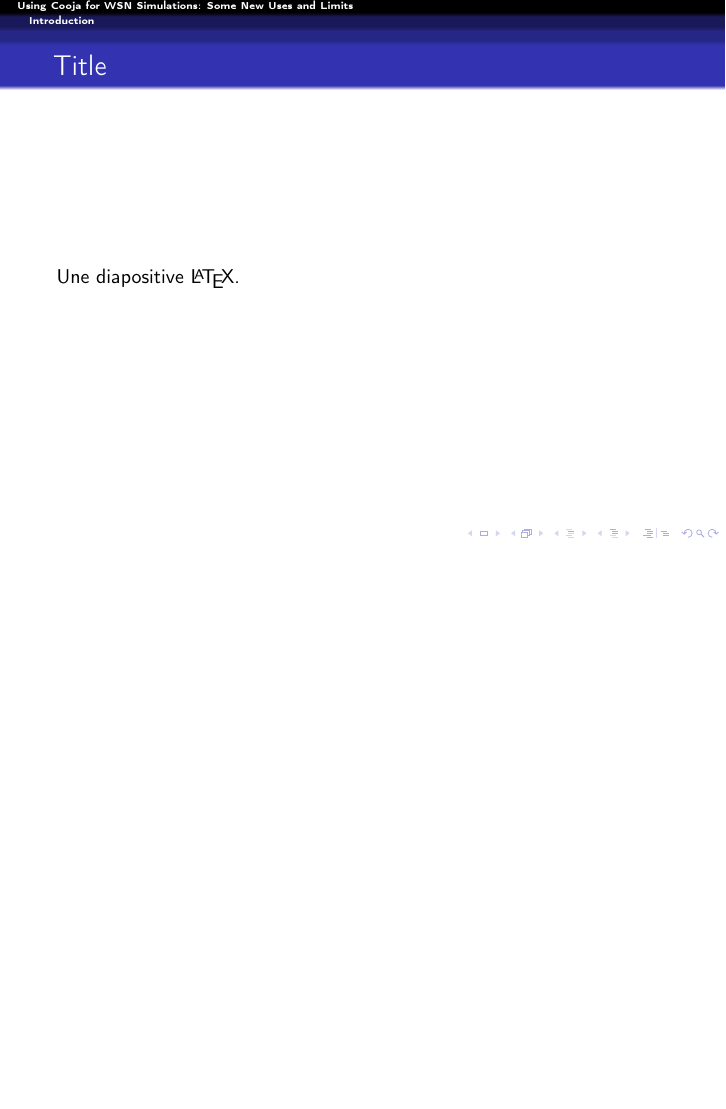
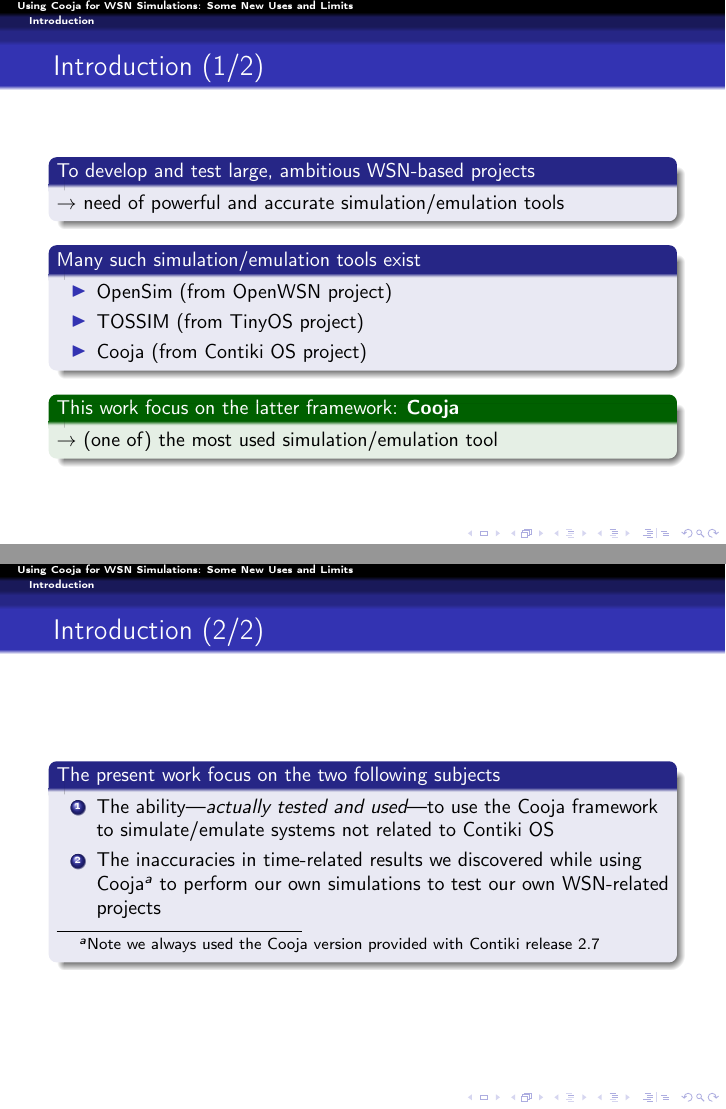
Before and after one commit to rousselk/ewsn2016-NextMote-Pres, LaTeX slides (Pres-KR-EWSN2016-NextMote.tex): page 3 of 10 before the commit and pages 3 and 4 of 11 after it, the two joined at a grey line, the shorter picture padded with empty space. Compiled offline with pdfLaTeX.

Commit message:
Ecriture de la section 1 (Introduction)

```diff
--- a/Pres-KR-EWSN2016-NextMote.tex
+++ b/Pres-KR-EWSN2016-NextMote.tex
@@ -55,8 +55,34 @@
 \section{Introduction}
 
 \begin{frame}
-\frametitle{Title}
-Une diapositive \LaTeX.
+\frametitle{Introduction (1/2)}
+\begin{block}{To develop and test large, ambitious WSN-based projects}
+$\rightarrow$ need of powerful and accurate simulation/emulation tools
+\end{block}
+\begin{block}{Many such simulation/emulation tools exist}
+\begin{itemize}
+\item OpenSim (from OpenWSN project)
+\item TOSSIM (from TinyOS project)
+\item Cooja (from Contiki OS project)
+\end{itemize}
+\end{block}
+\begin{exampleblock}{This work focus on the latter framework: \textbf{Cooja}}
+$\rightarrow$ (one of) the most used simulation/emulation tool
+\end{exampleblock}
+\end{frame}
+
+\begin{frame}
+\frametitle{Introduction (2/2)}
+\begin{block}{The present work focus on the two following subjects}
+\begin{enumerate}
+\item The ability---\emph{actually tested and used}---to use the Cooja
+framework to simulate/emulate systems not related to Contiki OS
+\item The inaccuracies in time-related results we discovered while using
+Cooja\footnote{Note we always used the Cooja version provided with
+Contiki release 2.7} to perform our own simulations to test our own
+WSN-related projects
+\end{enumerate}
+\end{block}
 \end{frame}
 
 %%%%%%%%%%%%%%%%%%%%%%%%%%%%%%%%%%%%%%%%%%%%%%%%%%%%%%%%%%%%%%%%%%%%%%%%%%%%%
```
Also changed, not shown: Pres-KR-EWSN2016-NextMote.tex (5 more changed lines).
